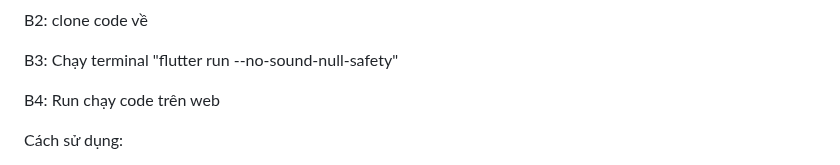
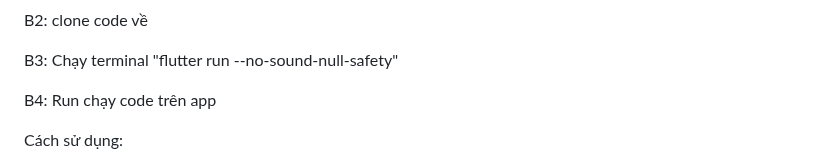
Before and after one commit to anhphanck/btl-flutter, a Markdown page: level_1/README.md, the part around the change. GitHub-like rendering.

```diff
--- a/level_1/README.md
+++ b/level_1/README.md
@@ -81,7 +81,7 @@ B2: clone code về
 
 B3: Chạy terminal "flutter run --no-sound-null-safety"
 
-B4: Run chạy code trên web
+B4: Run chạy code trên app
 
 Cách sử dụng:
 
```
